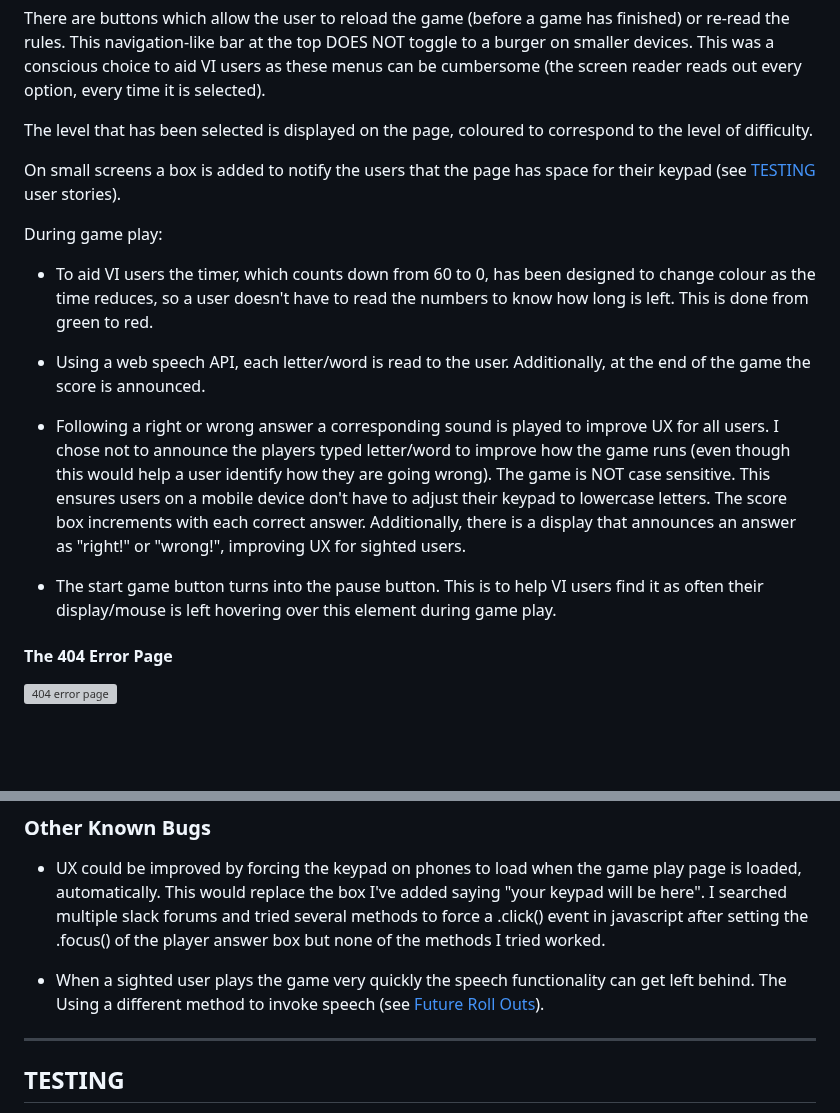
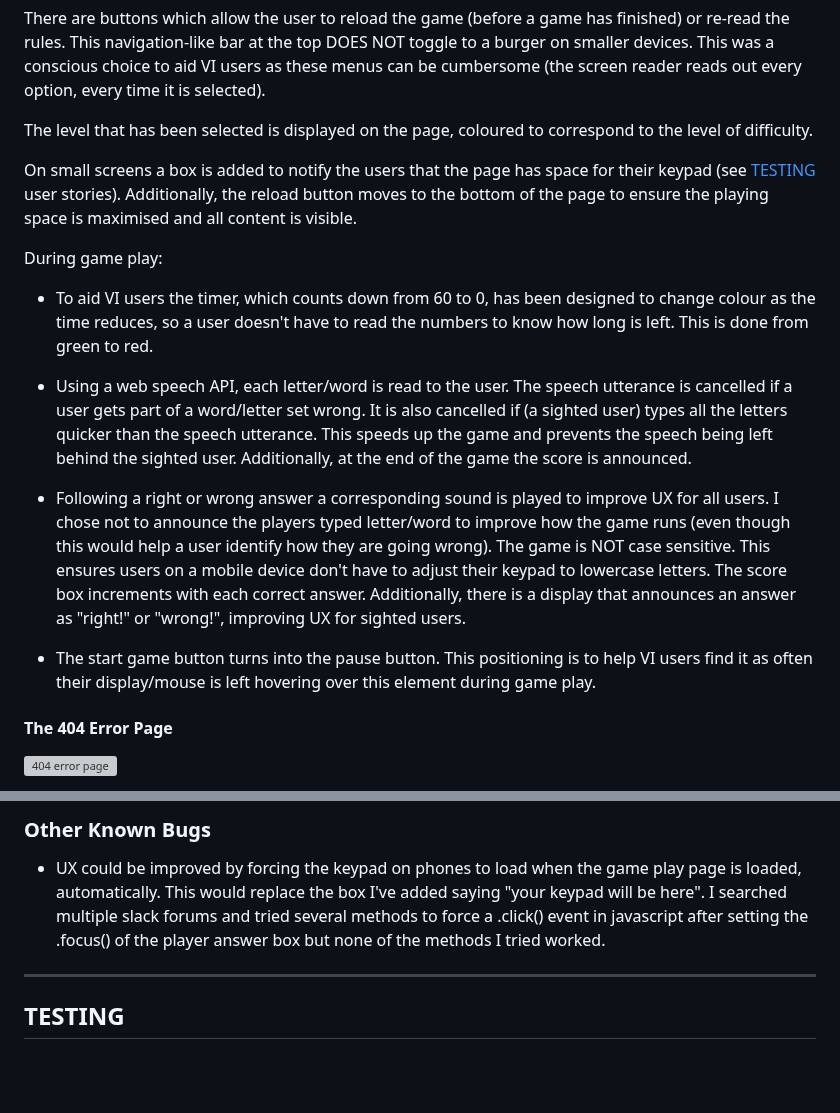
Before and after one commit to kosamad/Cosmo-Keys, a Markdown page: README.md, 2 parts joined by grey strips. Rendered like a GitHub page; blank space fills up the shorter version; grey boxes are pictures that could not be loaded.

Commit message:
DOCS: readme game play page contains information about reload button position and update to code to combat speed of sighted players.

```diff
--- a/README.md
+++ b/README.md
@@ -324,17 +324,17 @@ There are buttons which allow the user to reload the game (before a game has fin
 
 The level that has been selected is displayed on the page, coloured to correspond to the level of difficulty.
 
-On small screens a box is added to notify the users that the page has space for their keypad (see [TESTING](TESTING.md#4-real-user-testing) user stories).
+On small screens a box is added to notify the users that the page has space for their keypad (see [TESTING](TESTING.md#4-real-user-testing) user stories). Additionally, the reload button moves to the bottom of the page to ensure the playing space is maximised and all content is visible.
 
 During game play:
 
 - To aid VI users the timer, which counts down from 60 to 0, has been designed to change colour as the time reduces, so a user doesn't have to read the numbers to know how long is left. This is done from green to red.
 
-- Using a web speech API, each letter/word is read to the user. Additionally, at the end of the game the score is announced.
+- Using a web speech API, each letter/word is read to the user. The speech utterance is cancelled if a user gets part of a word/letter set wrong. It is also cancelled if (a sighted user) types all the letters quicker than the speech utterance. This speeds up the game and prevents the speech being left behind the sighted user. Additionally, at the end of the game the score is announced.
 
 - Following a right or wrong answer a corresponding sound is played to improve UX for all users. I chose not to announce the players typed letter/word to improve how the game runs (even though this would help a user identify how they are going wrong). The game is NOT case sensitive. This ensures users on a mobile device don't have to adjust their keypad to lowercase letters. The score box increments with each correct answer. Additionally, there is a display that announces an answer as "right!" or "wrong!", improving UX for sighted users.
 
-- The start game button turns into the pause button. This is to help VI users find it as often their display/mouse is left hovering over this element during game play.
+- The start game button turns into the pause button. This positioning is to help VI users find it as often their display/mouse is left hovering over this element during game play.
 
 #### The 404 Error Page
 
@@ -388,8 +388,6 @@ I also tested the game using [Silktide's](https://chromewebstore.google.com/deta
 ### Other Known Bugs
 
 * UX could be improved by forcing the keypad on phones to load when the game play page is loaded, automatically. This would replace the box I've added saying "your keypad will be here". I searched multiple slack forums and tried several methods to force a .click() event in javascript after setting the .focus() of the player answer box but none of the methods I tried worked.
-
-* When a sighted user plays the game very quickly the speech functionality can get left behind. The Using a different method to invoke speech (see [Future Roll Outs](README.md/#future-roll-outs)).
 
 ---
 
```
